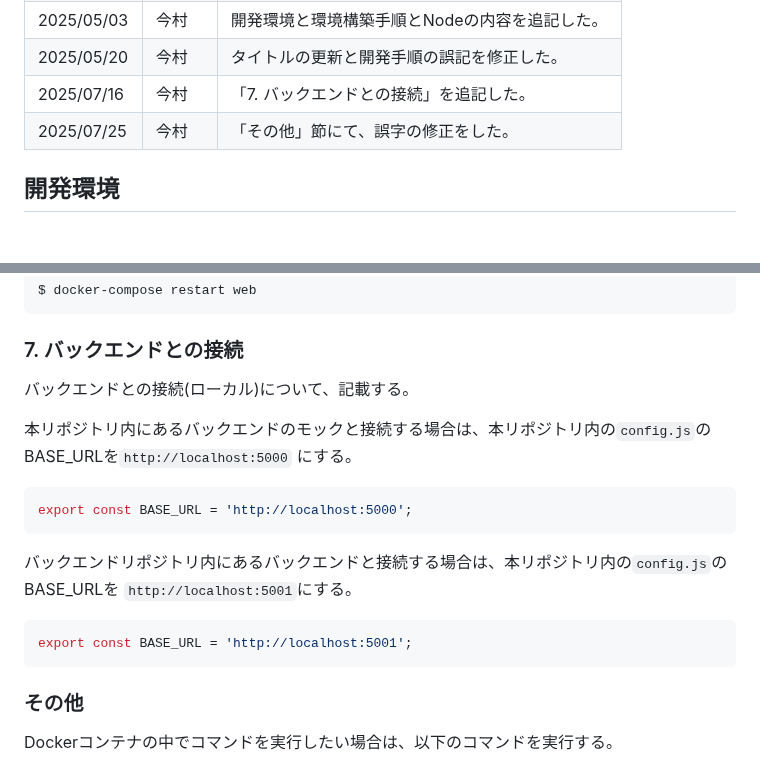
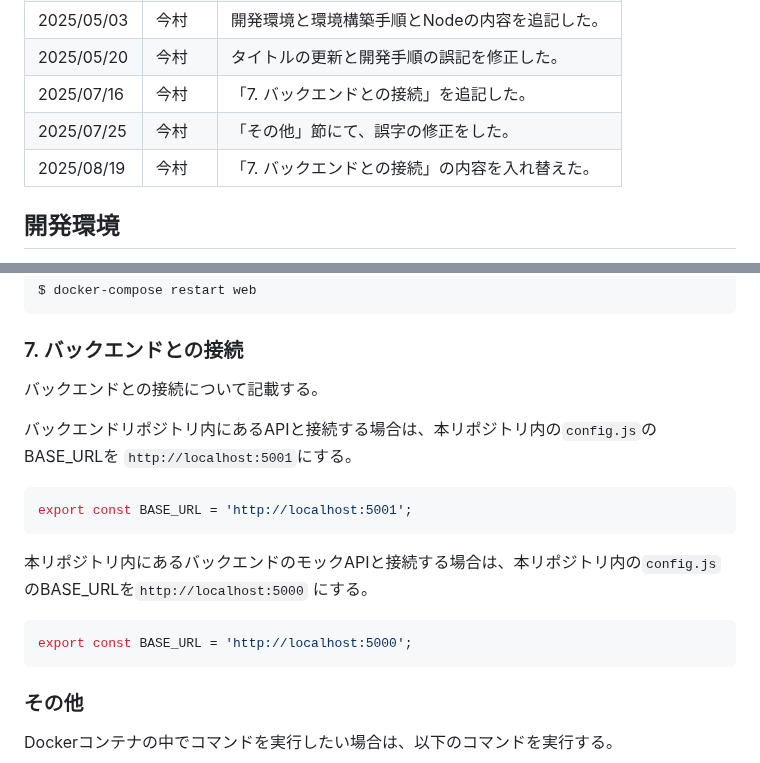
Before and after one commit to SFgenAI-dev2504/front, a Markdown page: README.md, 2 parts joined by grey strips. Rendered like a GitHub page; blank space fills up the shorter version.

````diff
--- a/README.md
+++ b/README.md
@@ -12,6 +12,7 @@
 | 2025/05/20 | 今村  | タイトルの更新と開発手順の誤記を修正した。     |
 | 2025/07/16 | 今村  | 「7. バックエンドとの接続」を追記した。     |
 | 2025/07/25 | 今村  | 「その他」節にて、誤字の修正をした。        |
+| 2025/08/19 | 今村  | 「7. バックエンドとの接続」の内容を入れ替えた。 |
 
 ## 開発環境
 
@@ -120,20 +121,20 @@ $ docker-compose restart web
 
 ### 7. バックエンドとの接続
 
-バックエンドとの接続(ローカル)について、記載する。
+バックエンドとの接続について記載する。
 
-本リポジトリ内にあるバックエンドのモックと接続する場合は、本リポジトリ内の`config.js`のBASE_URLを`http://localhost:5000`
+バックエンドリポジトリ内にあるAPIと接続する場合は、本リポジトリ内の`config.js`のBASE_URLを
+`http://localhost:5001`にする。
+
+```js
+export const BASE_URL = 'http://localhost:5001';
+```
+
+本リポジトリ内にあるバックエンドのモックAPIと接続する場合は、本リポジトリ内の`config.js`のBASE_URLを`http://localhost:5000`
 にする。
 
 ```js
 export const BASE_URL = 'http://localhost:5000';
-```
-
-バックエンドリポジトリ内にあるバックエンドと接続する場合は、本リポジトリ内の`config.js`のBASE_URLを
-`http://localhost:5001`にする。
-
-```js
-export const BASE_URL = 'http://localhost:5001';
 ```
 
 ### その他
````
